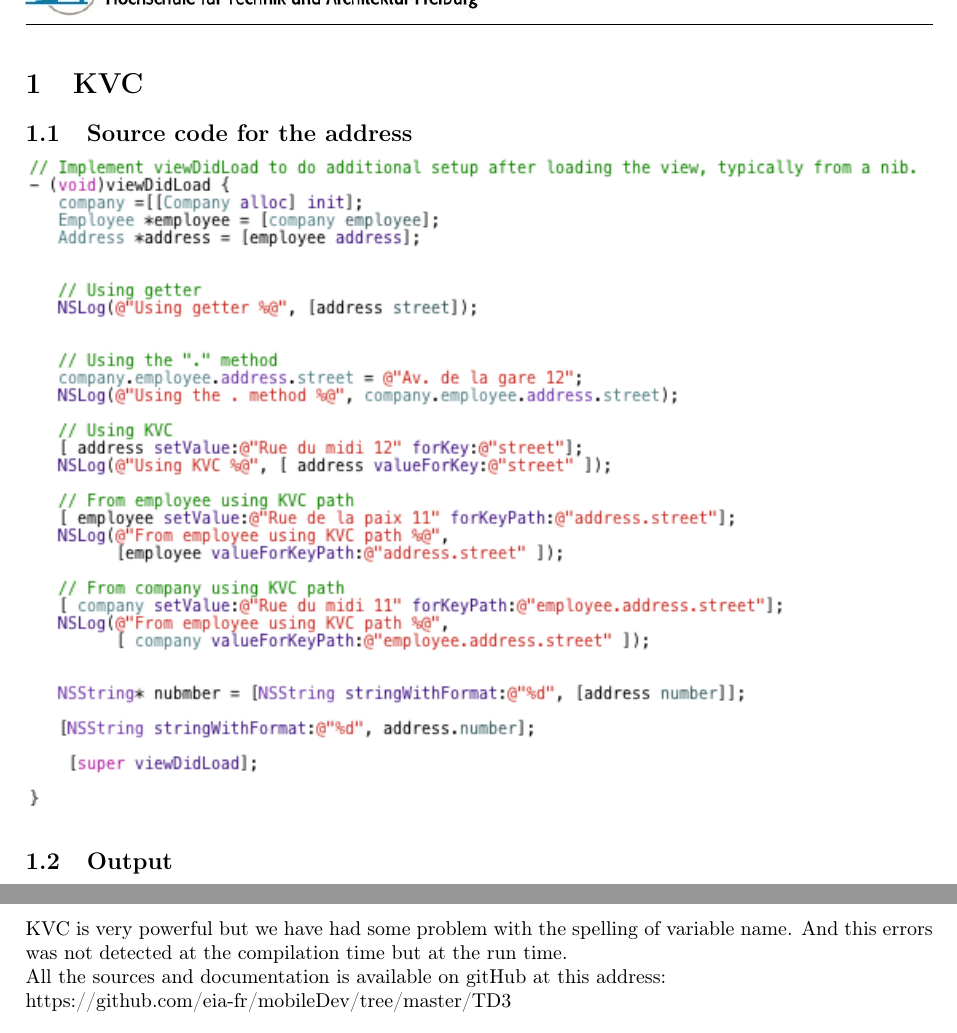
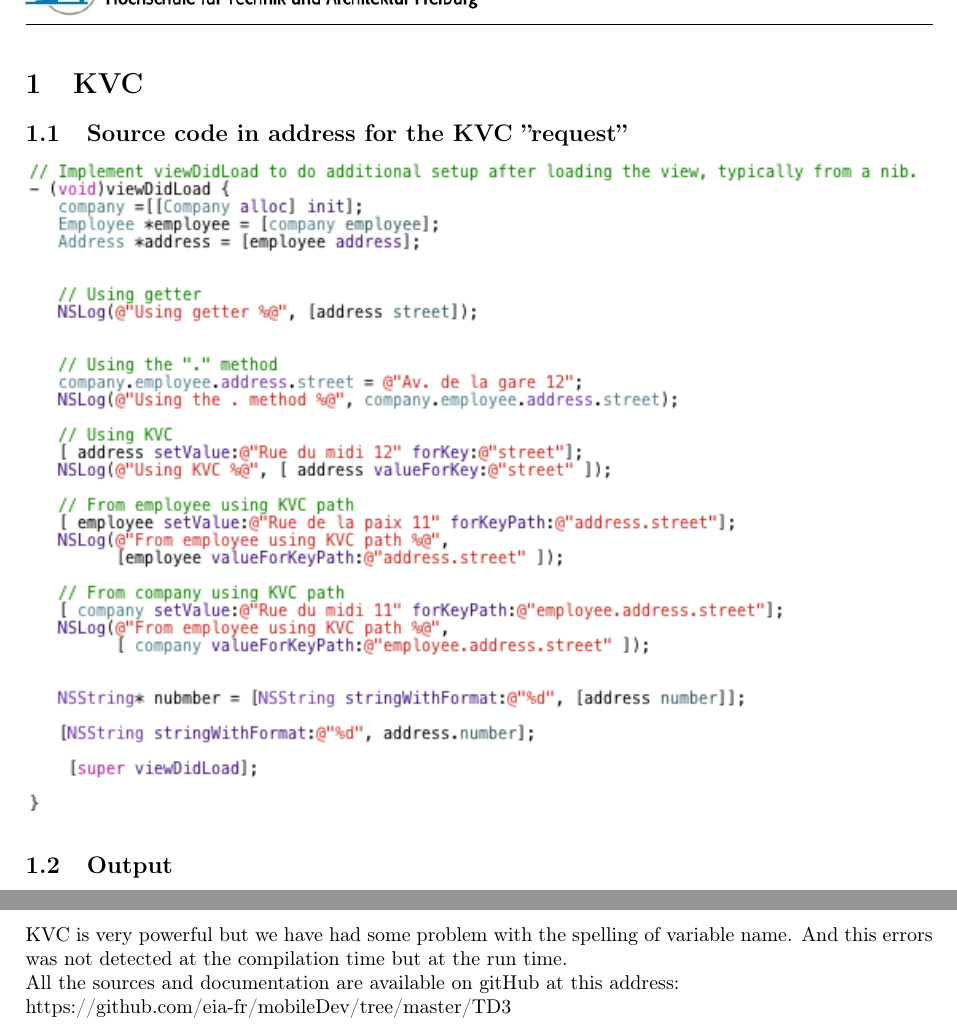
Before and after one commit to eia-fr/mobileDev, a LaTeX document (TD3/rapport/index.tex): two parts of pages 2 and 7 of 7, joined at a grey line, cut so that both start at the same text. Compiled offline with pdfLaTeX.

Commit message:
correctiong spelling errors

```diff
--- a/TD3/rapport/index.tex
+++ b/TD3/rapport/index.tex
@@ -17,7 +17,7 @@
 	\input{./include/header}
 
 	\section{KVC  }
-		\subsection{Source code for the address}
+		\subsection{Source code in address for the KVC  ''request'' }
 		\begin{center}
 					 \includegraphics[width=1\textwidth]{./images/srcKVC.png}
 		\end{center}
@@ -85,6 +85,6 @@
 
 				\section{Conclusion}
 				KVC is very powerful but we have had some problem with the spelling of variable name. And this errors was not detected at the compilation time but at the run time.\\
-				All the sources and documentation is available on gitHub at this address: \\ https://github.com/eia-fr/mobileDev/tree/master/TD3
+				All the sources and documentation are available on gitHub at this address: \\ https://github.com/eia-fr/mobileDev/tree/master/TD3
 
 \end{document}
```
Also changed, not shown: TD3/rapport/index.pdf.
